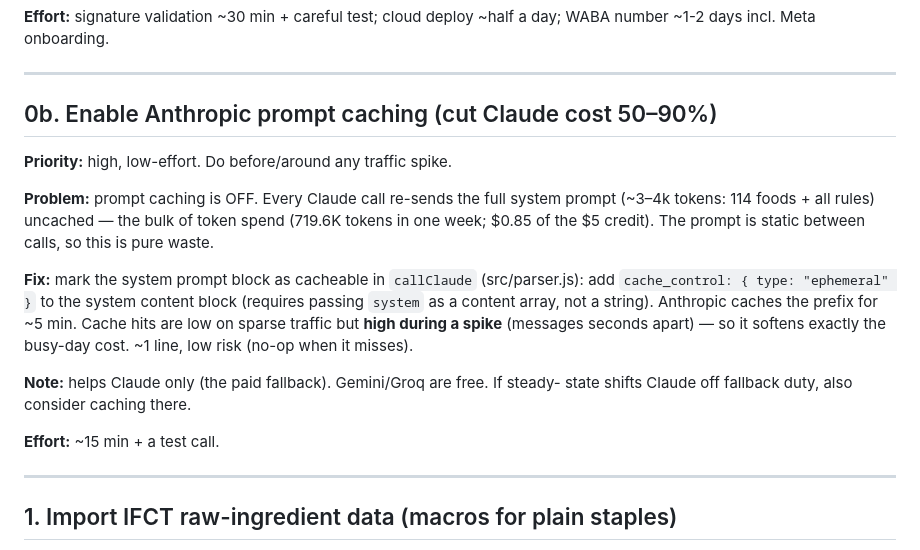
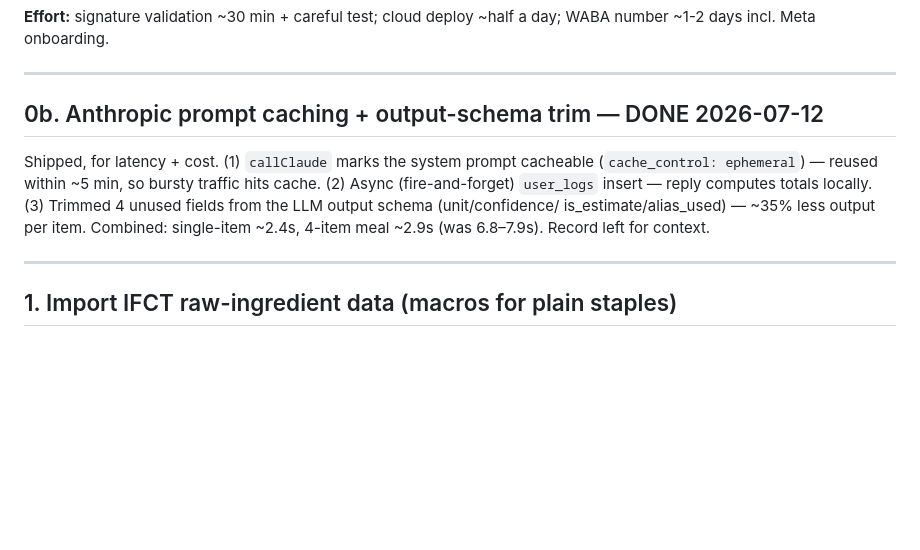
Before and after one commit to swamagic2525/nutridesi, a Markdown page: docs/post-launch-backlog.md, the part around the change. Rendered like a GitHub page; blank space fills up the shorter version.

Commit message:
Backlog: mark #0b (caching + latency) done

```diff
--- a/docs/post-launch-backlog.md
+++ b/docs/post-launch-backlog.md
@@ -40,26 +40,14 @@ WABA number ~1-2 days incl. Meta onboarding.
 
 ---
 
-## 0b. Enable Anthropic prompt caching (cut Claude cost 50–90%)
+## 0b. Anthropic prompt caching + output-schema trim — DONE 2026-07-12
 
-**Priority:** high, low-effort. Do before/around any traffic spike.
-
-**Problem:** prompt caching is OFF. Every Claude call re-sends the full system
-prompt (~3–4k tokens: 114 foods + all rules) uncached — the bulk of token spend
-(719.6K tokens in one week; $0.85 of the $5 credit). The prompt is static
-between calls, so this is pure waste.
-
-**Fix:** mark the system prompt block as cacheable in `callClaude` (src/parser.js):
-add `cache_control: { type: "ephemeral" }` to the system content block (requires
-passing `system` as a content array, not a string). Anthropic caches the prefix
-for ~5 min. Cache hits are low on sparse traffic but **high during a spike**
-(messages seconds apart) — so it softens exactly the busy-day cost. ~1 line,
-low risk (no-op when it misses).
-
-**Note:** helps Claude only (the paid fallback). Gemini/Groq are free. If steady-
-state shifts Claude off fallback duty, also consider caching there.
-
-**Effort:** ~15 min + a test call.
+Shipped, for latency + cost. (1) `callClaude` marks the system prompt cacheable
+(`cache_control: ephemeral`) — reused within ~5 min, so bursty traffic hits cache.
+(2) Async (fire-and-forget) `user_logs` insert — reply computes totals locally.
+(3) Trimmed 4 unused fields from the LLM output schema (unit/confidence/
+is_estimate/alias_used) — ~35% less output per item. Combined: single-item ~2.4s,
+4-item meal ~2.9s (was 6.8–7.9s). Record left for context.
 
 ---
 
```
